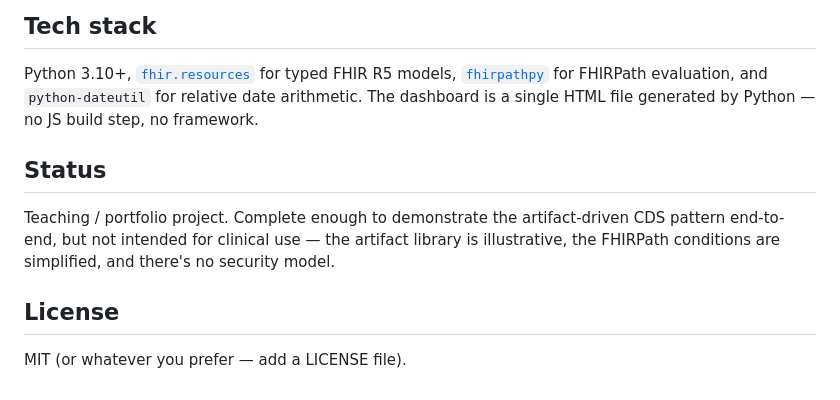
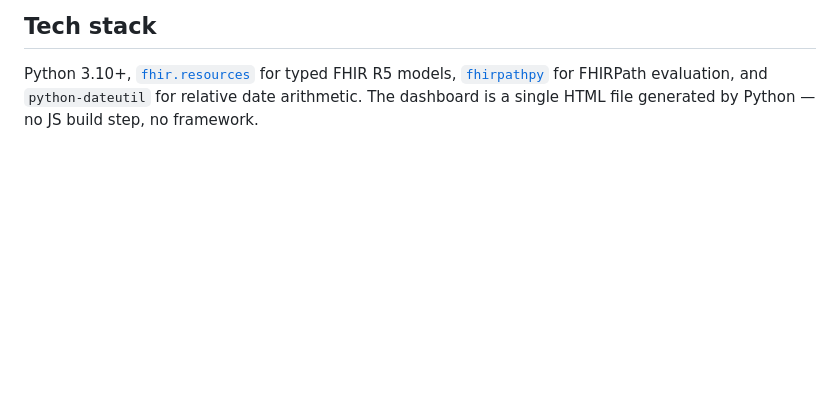
Before and after one commit to aidanpetro1/T21, a Markdown page: README.md, the part around the change. Rendered like a GitHub page; blank space fills up the shorter version.

Commit message:
Update README to remove status and license sections
Removed status and license sections from README.

```diff
--- a/README.md
+++ b/README.md
@@ -106,11 +106,3 @@ debug_timeline.py           # generates the HTML dashboard deliverable
 ## Tech stack
 
 Python 3.10+, [`fhir.resources`](https://github.com/nazrulworld/fhir.resources) for typed FHIR R5 models, [`fhirpathpy`](https://github.com/beda-software/fhirpath-py) for FHIRPath evaluation, and `python-dateutil` for relative date arithmetic. The dashboard is a single HTML file generated by Python — no JS build step, no framework.
-
-## Status
-
-Teaching / portfolio project. Complete enough to demonstrate the artifact-driven CDS pattern end-to-end, but not intended for clinical use — the artifact library is illustrative, the FHIRPath conditions are simplified, and there's no security model.
-
-## License
-
-MIT (or whatever you prefer — add a LICENSE file).
```
